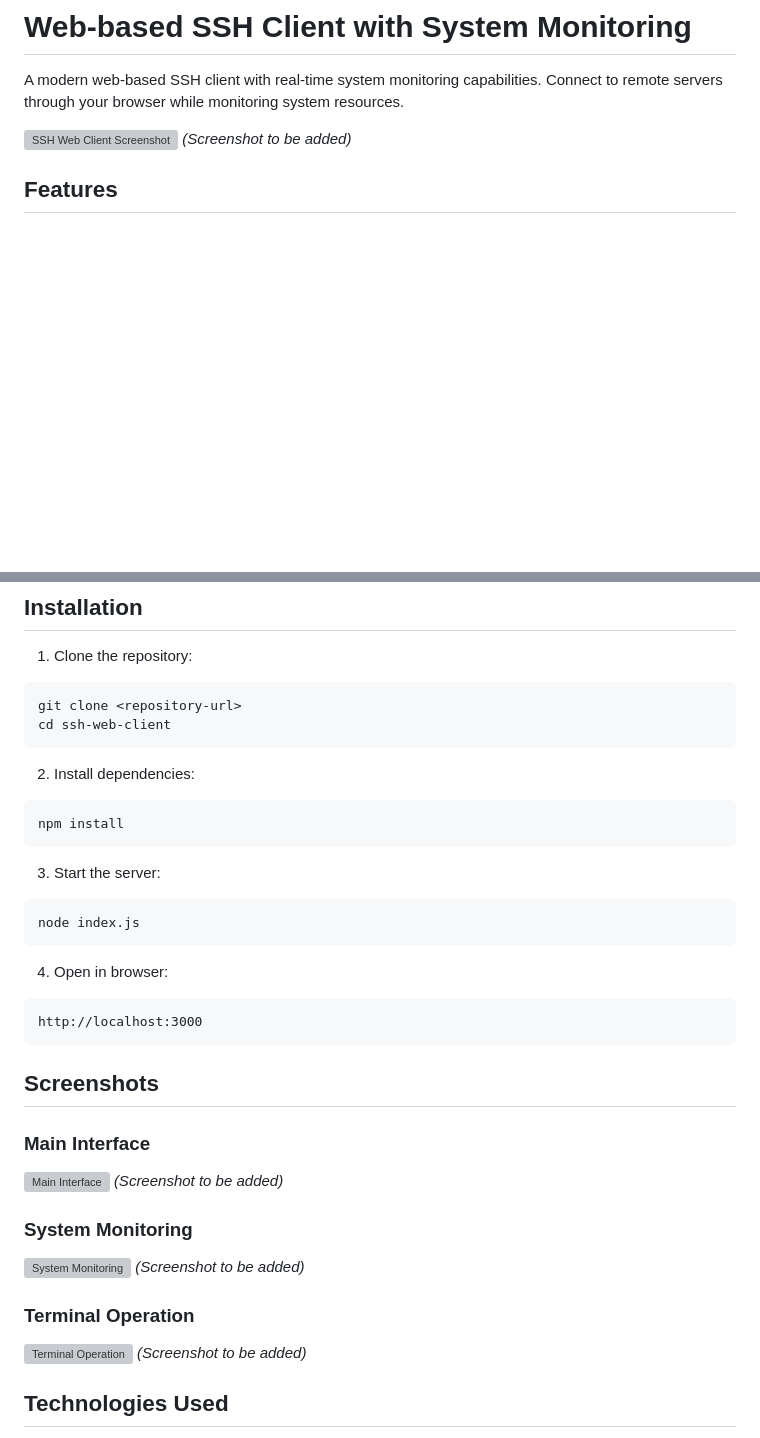
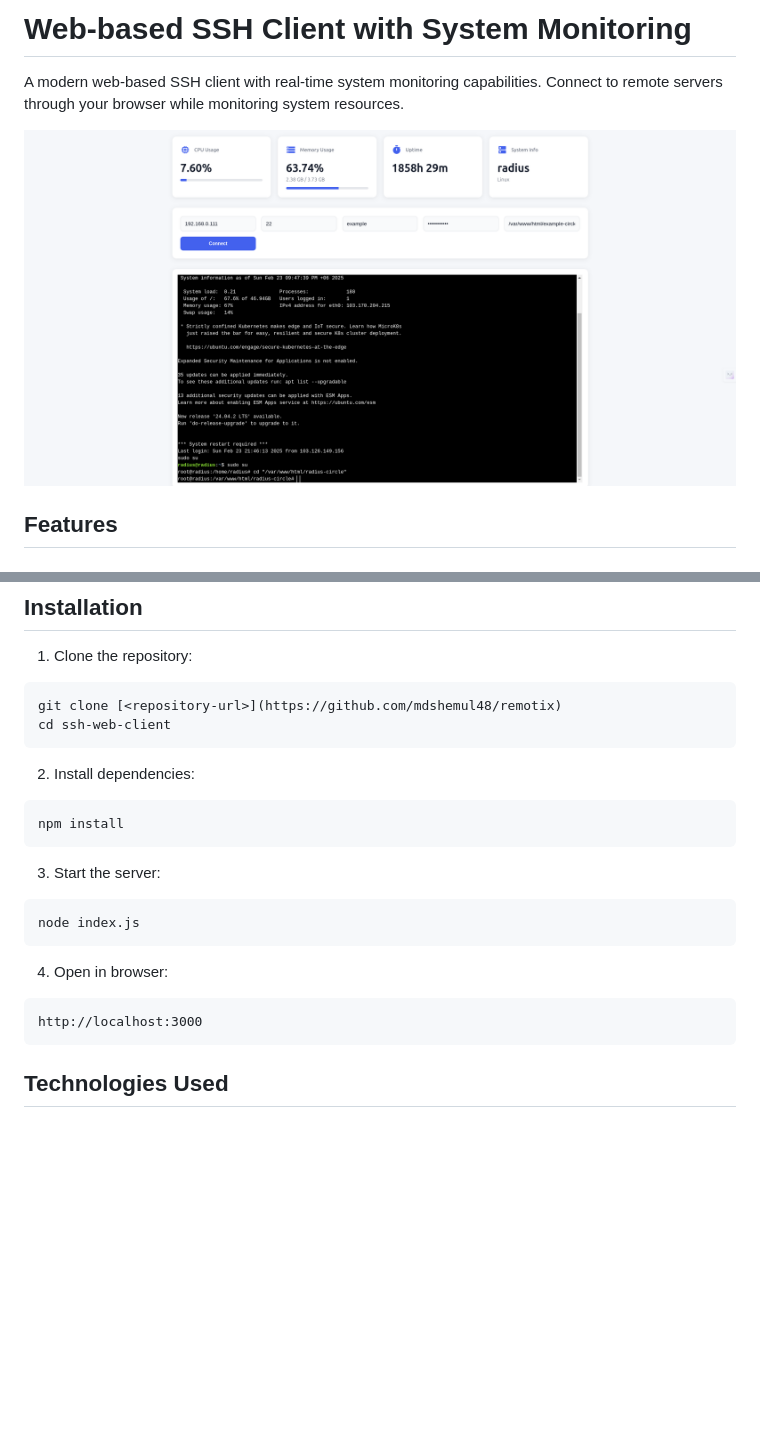
Before and after one commit to mdshemul48/remotix, a Markdown page: README.md, 2 parts joined by grey strips. GitHub-like rendering; pictures changed too: screenshots/main.png (added); blank space fills up the shorter version; grey boxes are pictures that could not be loaded.

Commit message:
adding screenshot

````diff
--- a/README.md
+++ b/README.md
@@ -3,7 +3,6 @@
 A modern web-based SSH client with real-time system monitoring capabilities. Connect to remote servers through your browser while monitoring system resources.
 
 ![SSH Web Client Screenshot](screenshots/main.png)
-*(Screenshot to be added)*
 
 ## Features
 
@@ -51,7 +50,7 @@ A modern web-based SSH client with real-time system monitoring capabilities. Con
 
 1. Clone the repository:
 ```bash
-git clone <repository-url>
+git clone [<repository-url>](https://github.com/mdshemul48/remotix)
 cd ssh-web-client
 ```
 
@@ -70,20 +69,6 @@ node index.js
 http://localhost:3000
 ```
 
-## Screenshots
-
-### Main Interface
-![Main Interface](screenshots/interface.png)
-*(Screenshot to be added)*
-
-### System Monitoring
-![System Monitoring](screenshots/monitoring.png)
-*(Screenshot to be added)*
-
-### Terminal Operation
-![Terminal Operation](screenshots/terminal.png)
-*(Screenshot to be added)*
-
 ## Technologies Used
 - Node.js
 - Express
````
